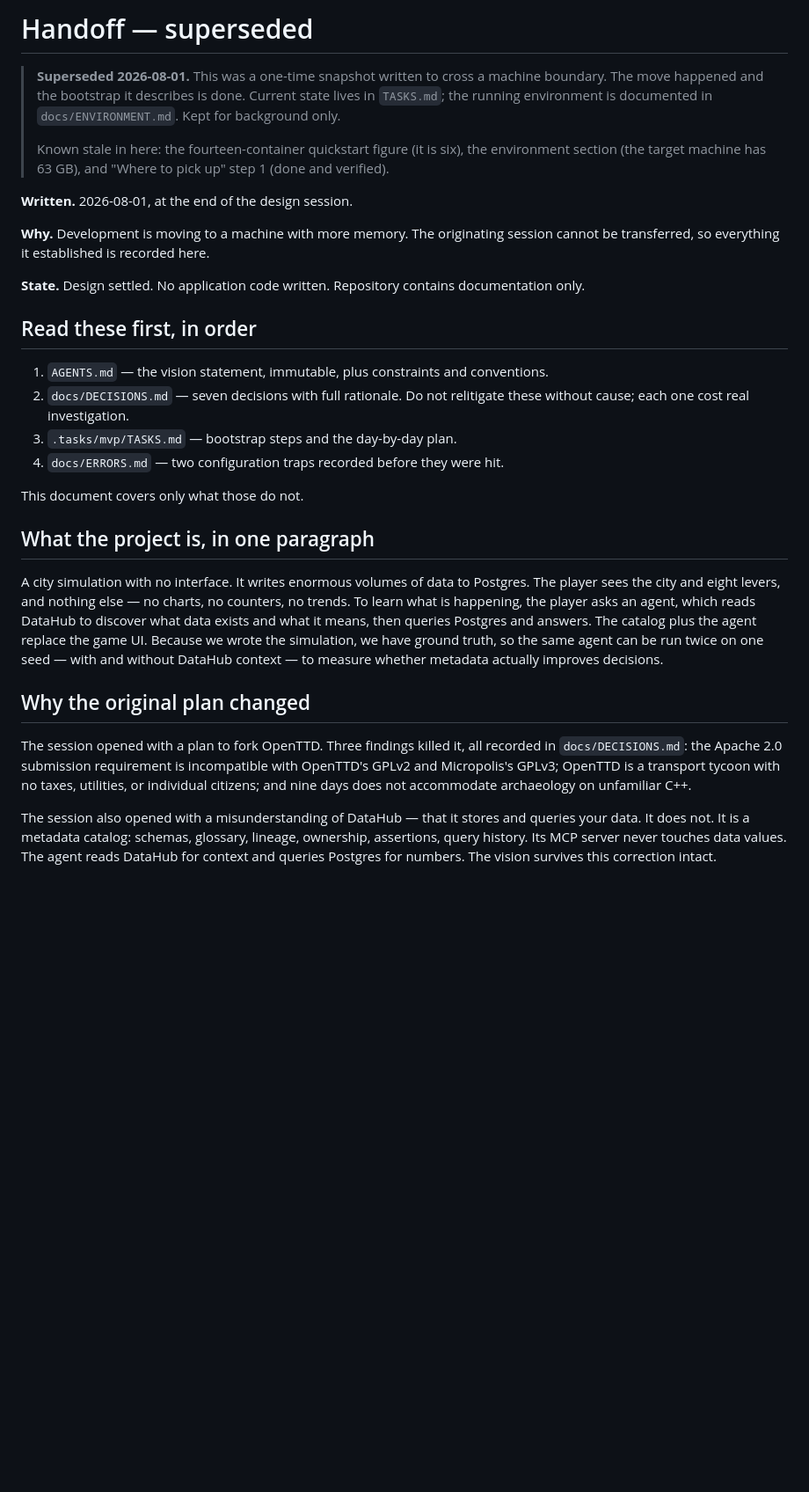
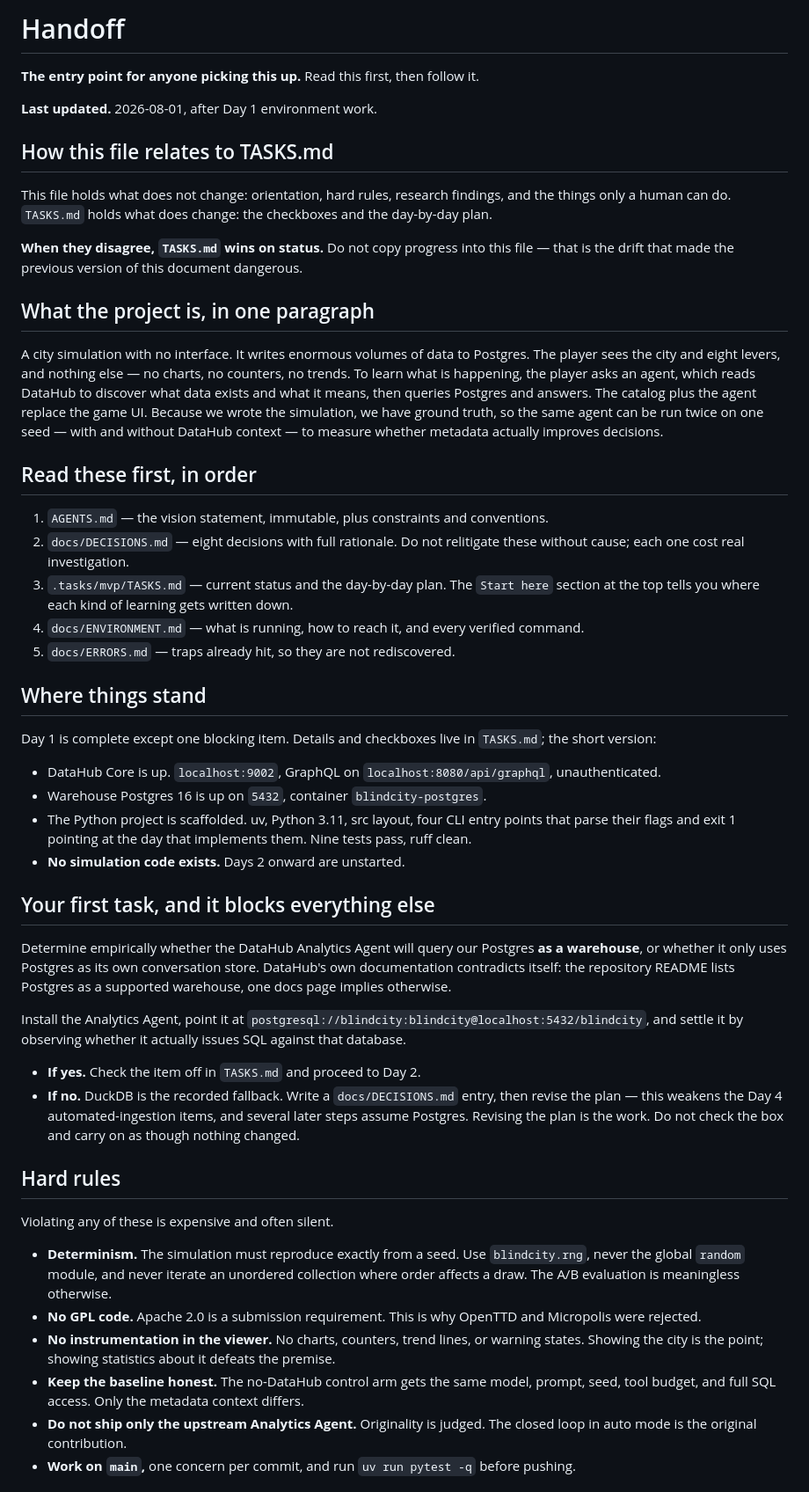
Before and after one commit to sp-entertainment/contest-datahub-city-sim, a Markdown page: .tasks/mvp/HANDOFF.md, the part around one of its changes. Shown at 88% size. Drawn GitHub-style; blank space fills up the shorter version.

```diff
--- a/.tasks/mvp/HANDOFF.md
+++ b/.tasks/mvp/HANDOFF.md
@@ -1,28 +1,16 @@
-# Handoff — superseded
+# Handoff
 
-> **Superseded 2026-08-01.** This was a one-time snapshot written to cross a machine boundary. The
-> move happened and the bootstrap it describes is done. Current state lives in `TASKS.md`; the
-> running environment is documented in `docs/ENVIRONMENT.md`. Kept for background only.
->
-> Known stale in here: the fourteen-container quickstart figure (it is six), the environment section
-> (the target machine has 63 GB), and "Where to pick up" step 1 (done and verified).
+**The entry point for anyone picking this up.** Read this first, then follow it.
 
-**Written.** 2026-08-01, at the end of the design session.
+**Last updated.** 2026-08-01, after Day 1 environment work.
 
-**Why.** Development is moving to a machine with more memory. The originating session cannot be
-transferred, so everything it established is recorded here.
+## How this file relates to TASKS.md
 
-**State.** Design settled. No application code written. Repository contains documentation only.
+This file holds what does not change: orientation, hard rules, research findings, and the things
+only a human can do. `TASKS.md` holds what does change: the checkboxes and the day-by-day plan.
 
-## Read these first, in order
-
-1. `AGENTS.md` — the vision statement, immutable, plus constraints and conventions.
-2. `docs/DECISIONS.md` — seven decisions with full rationale. Do not relitigate these without cause;
-   each one cost real investigation.
-3. `.tasks/mvp/TASKS.md` — bootstrap steps and the day-by-day plan.
-4. `docs/ERRORS.md` — two configuration traps recorded before they were hit.
-
-This document covers only what those do not.
+**When they disagree, `TASKS.md` wins on status.** Do not copy progress into this file — that is the
+drift that made the previous version of this document dangerous.
 
 ## What the project is, in one paragraph
 
@@ -33,14 +21,57 @@ means, then queries Postgres and answers. The catalog plus the agent replace the
 wrote the simulation, we have ground truth, so the same agent can be run twice on one seed — with and
 without DataHub context — to measure whether metadata actually improves decisions.
 
-## Why the original plan changed
+## Read these first, in order
 
-The session opened with a plan to fork OpenTTD. Three findings killed it, all recorded in
-`docs/DECISIONS.md`: the Apache 2.0 submission requirement is incompatible with OpenTTD's GPLv2 and
-Micropolis's GPLv3; OpenTTD is a transport tycoon with no taxes, utilities, or individual citizens;
-and nine days does not accommodate archaeology on unfamiliar C++.
+1. `AGENTS.md` — the vision statement, immutable, plus constraints and conventions.
+2. `docs/DECISIONS.md` — eight decisions with full rationale. Do not relitigate these without cause;
+   each one cost real investigation.
+3. `.tasks/mvp/TASKS.md` — current status and the day-by-day plan. The `Start here` section at the
+   top tells you where each kind of learning gets written down.
+4. `docs/ENVIRONMENT.md` — what is running, how to reach it, and every verified command.
+5. `docs/ERRORS.md` — traps already hit, so they are not rediscovered.
 
-The session also opened with a misunderstanding of DataHub — that it stores and queries your data. It
-does not. It is a metadata catalog: schemas, glossary, lineage, ownership, assertions, query history.
-Its MCP server never touches data values. The agent reads DataHub for context and queries Postgres
-for numbers. The vision survives this correction intact.
+## Where things stand
+
+Day 1 is complete except one blocking item. Details and checkboxes live in `TASKS.md`; the short
+version:
+
+- DataHub Core is up. `localhost:9002`, GraphQL on `localhost:8080/api/graphql`, unauthenticated.
+- Warehouse Postgres 16 is up on `5432`, container `blindcity-postgres`.
+- The Python project is scaffolded. uv, Python 3.11, src layout, four CLI entry points that parse
+  their flags and exit 1 pointing at the day that implements them. Nine tests pass, ruff clean.
+- **No simulation code exists.** Days 2 onward are unstarted.
+
+## Your first task, and it blocks everything else
+
+Determine empirically whether the DataHub Analytics Agent will query our Postgres **as a warehouse**,
+or whether it only uses Postgres as its own conversation store. DataHub's own documentation
+contradicts itself: the repository README lists Postgres as a supported warehouse, one docs page
+implies otherwise.
+
+Install the Analytics Agent, point it at
+`postgresql://blindcity:blindcity@localhost:5432/blindcity`, and settle it by observing whether it
+actually issues SQL against that database.
+
+- **If yes.** Check the item off in `TASKS.md` and proceed to Day 2.
+- **If no.** DuckDB is the recorded fallback. Write a `docs/DECISIONS.md` entry, then revise the
+  plan — this weakens the Day 4 automated-ingestion items, and several later steps assume Postgres.
+  Revising the plan is the work. Do not check the box and carry on as though nothing changed.
+
+## Hard rules
+
+Violating any of these is expensive and often silent.
+
+- **Determinism.** The simulation must reproduce exactly from a seed. Use `blindcity.rng`, never the
+  global `random` module, and never iterate an unordered collection where order affects a draw. The
+  A/B evaluation is meaningless otherwise.
+- **No GPL code.** Apache 2.0 is a submission requirement. This is why OpenTTD and Micropolis were
+  rejected.
+- **No instrumentation in the viewer.** No charts, counters, trend lines, or warning states. Showing
+  the city is the point; showing statistics about it defeats the premise.
+- **Keep the baseline honest.** The no-DataHub control arm gets the same model, prompt, seed, tool
+  budget, and full SQL access. Only the metadata context differs.
+- **Do not ship only the upstream Analytics Agent.** Originality is judged. The closed loop in auto
+  mode is the original contribution.
+- **Work on `main`,** one concern per commit, and run `uv run pytest -q` before pushing.
+
```
Also changed, not shown: other parts of .tasks/mvp/HANDOFF.md (+37 -28 lines), .tasks/mvp/TASKS.md (+8 -7 lines).
